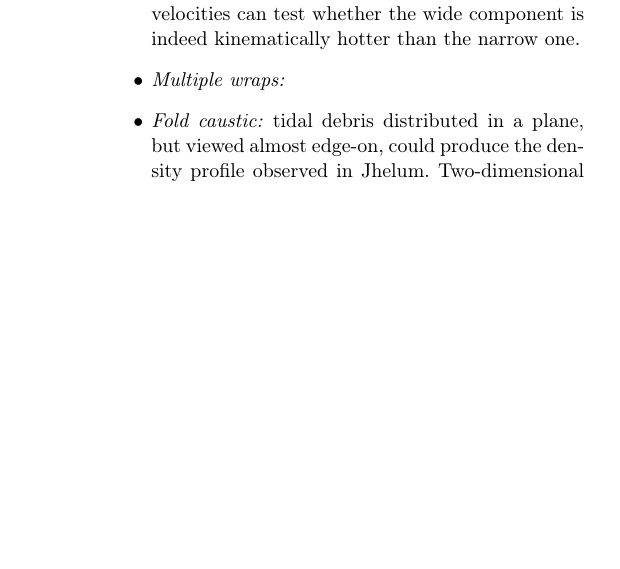
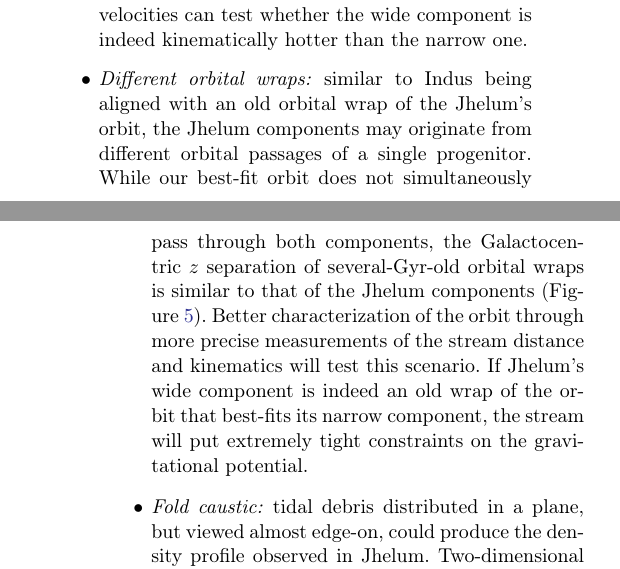
Before and after one commit to abonaca/jhelum, a LaTeX paper (paper/jhelum.tex): part of one column of page 7 of 9 before the commit and two parts of the columns of pages 6 and 7 of 9 after it, the two joined at a grey line, cut so that both start at the same text, the shorter picture padded with empty space. Compiled offline with pdfLaTeX.

Commit message:
old orbital wraps

```diff
--- a/paper/jhelum.tex
+++ b/paper/jhelum.tex
@@ -330,7 +331,10 @@ Here we discuss possible origin scenarios for the two components of the Jhelum s
  The velocity dispersion in each component should reflect their local environment prior to the formation of the stream \citep[e.g.,][]{fardal2015}.
  Precise measurements of either proper motions or radial velocities can test whether the wide component is indeed kinematically hotter than the narrow one.
  }
- \item{\emph{Multiple wraps:}
+ \item{\emph{Different orbital wraps:} similar to Indus being aligned with an old orbital wrap of the Jhelum's orbit, the Jhelum components may originate from different orbital passages of a single progenitor.
+ While our best-fit orbit does not simultaneously pass through both components, the Galactocentric $z$ separation of several-Gyr-old orbital wraps is similar to that of the Jhelum components (Figure~\ref{fig:galactocentric}).
+ Better characterization of the orbit through more precise measurements of the stream distance and kinematics will test this scenario.
+ If Jhelum's wide component is indeed an old wrap of the orbit that best-fits its narrow component, the stream will put extremely tight constraints on the gravitational potential.
  }
  \item{\emph{Fold caustic:} tidal debris distributed in a plane, but viewed almost edge-on, could produce the density profile observed in Jhelum.
  Two-dimensional shells are commonly observed \citep[e.g.,][]{tal2009,kadofong2018}, however, their densest part, unlike Jhelum's, is at the largest galactocentric radius.
```
Also changed, not shown: paper/jhelum.tex (11 more changed lines).
